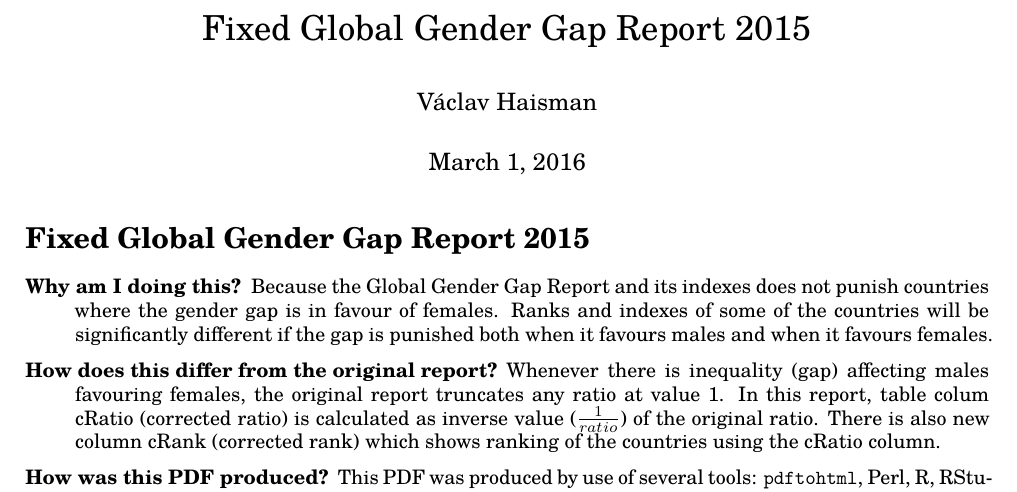
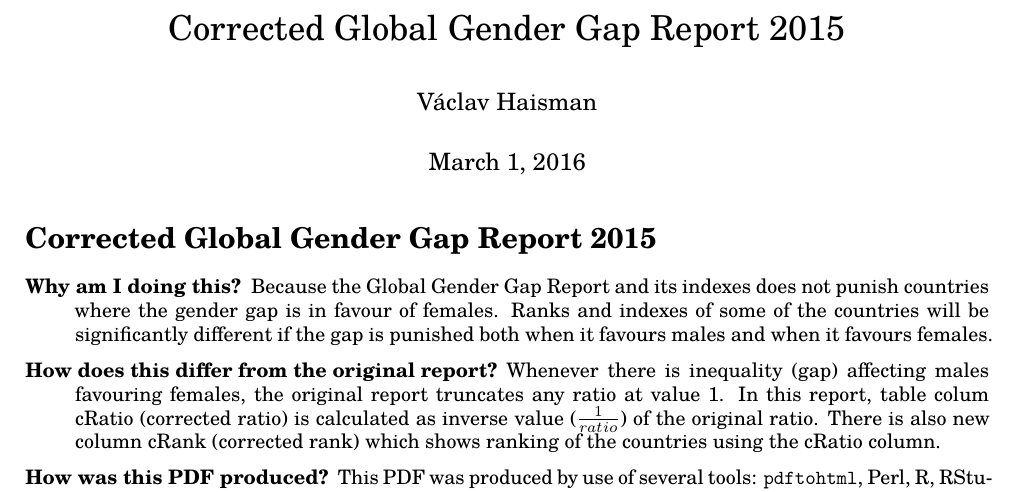
Before and after one commit to wilx/fixed-gggr-2015, an R Markdown document (corrected-gggr-2015.rmd): part of page 1 of 39, cut so that both start at the same text. Rendered offline with R 4.5, knitr and Pandoc, then LaTeX, with nearby package versions.

Commit message:
Use 'corrected' instead of 'fixed'.

````diff
--- a/fixed-gggr-2015.rmd
+++ b/corrected-gggr-2015.rmd
@@ -1,5 +1,5 @@
 ---
-title: "Fixed Global Gender Gap Report 2015"
+title: "Corrected Global Gender Gap Report 2015"
 author: "Václav Haisman"
 date: "March 1, 2016"
 output:
@@ -16,7 +16,7 @@ mainfont: TeX Gyre Schola
 library(knitr)
 ```
 
-# Fixed Global Gender Gap Report 2015
+# Corrected Global Gender Gap Report 2015
 
 Why am I doing this?
 
````
